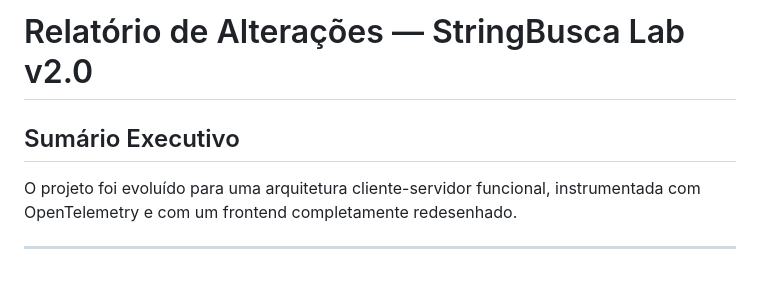
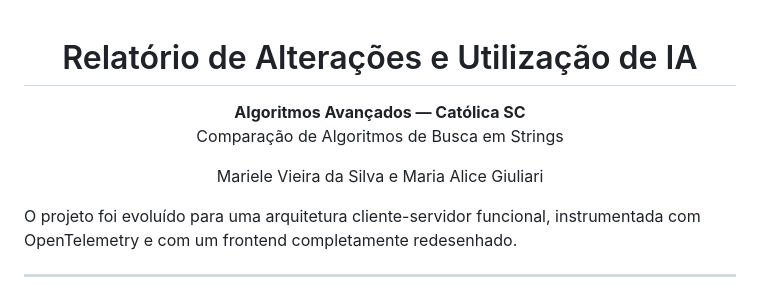
Before and after one commit to MarieleV/Busca-Strings, a Markdown page: README.md, the part around the change. Rendered like a GitHub page.

```diff
--- a/README.md
+++ b/README.md
@@ -1,6 +1,13 @@
-# Relatório de Alterações — StringBusca Lab v2.0
 
-## Sumário Executivo
+<h1 align="center">Relatório de Alterações e Utilização de IA</h1>
+
+<p align="center">
+  <strong>Algoritmos Avançados — Católica SC</strong><br/>
+  Comparação de Algoritmos de Busca em Strings
+ </p>
+ <p align="center">
+  Mariele Vieira da Silva e Maria Alice Giuliari
+</p>
 
 O projeto foi evoluído para uma arquitetura cliente-servidor funcional, instrumentada com OpenTelemetry e com um frontend completamente redesenhado.
 
```
